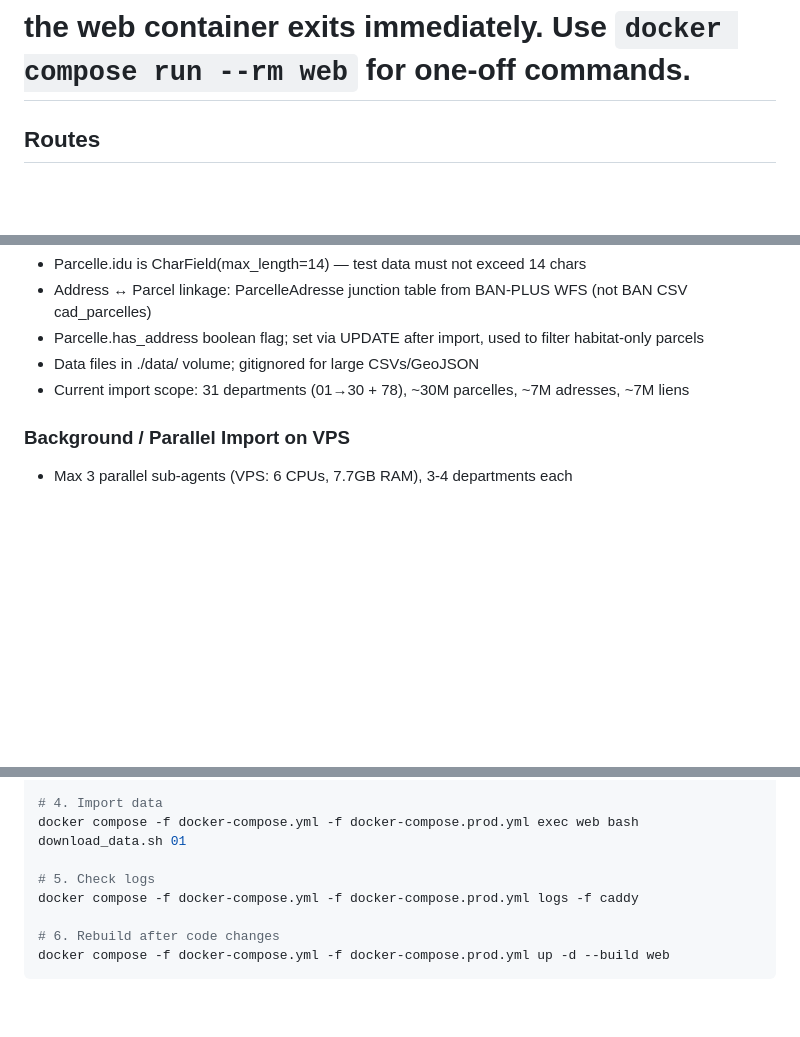
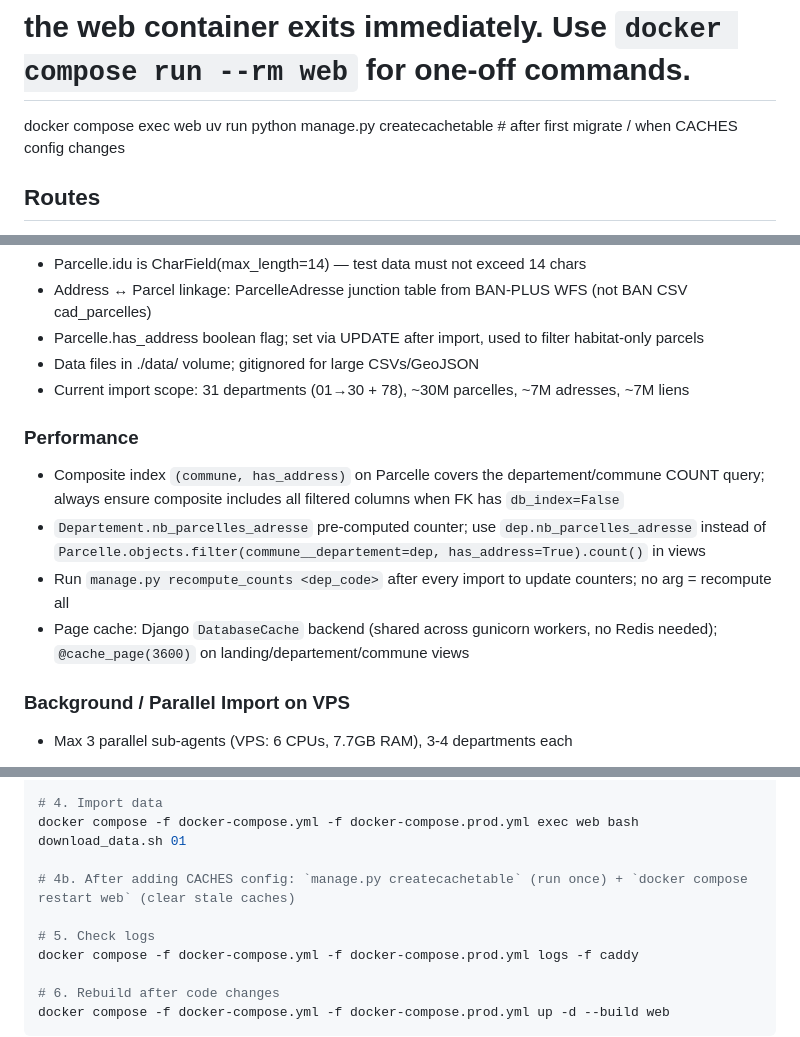
Before and after one commit to youpsla/cadaster-inverse, a Markdown page: AGENTS.md, 3 parts joined by grey strips. Rendered like a GitHub page; blank space fills up the shorter version.

Commit message:
docs: add performance section (index, precomputed counter, cache) to AGENTS.md

```diff
--- a/AGENTS.md
+++ b/AGENTS.md
@@ -16,6 +16,7 @@ docker compose up -d         # start (rebuild only after pyproject.toml changes)
 # uv.lock is committed for reproducible builds
 # Gotcha: compose runs `migrate` before `gunicorn` at startup — if a migration fails,
 # the web container exits immediately. Use `docker compose run --rm web` for one-off commands.
+docker compose exec web uv run python manage.py createcachetable  # after first migrate / when CACHES config changes
 
 ## Routes
 /                            → Landing page SEO (départements links + search form)
@@ -79,6 +80,12 @@ bash download_data.sh <dep>       # download + bulk-import a department (default
 - Data files in ./data/ volume; gitignored for large CSVs/GeoJSON
 - Current import scope: 31 departments (01→30 + 78), ~30M parcelles, ~7M adresses, ~7M liens
 
+### Performance
+- Composite index `(commune, has_address)` on Parcelle covers the departement/commune COUNT query; always ensure composite includes all filtered columns when FK has `db_index=False`
+- `Departement.nb_parcelles_adresse` pre-computed counter; use `dep.nb_parcelles_adresse` instead of `Parcelle.objects.filter(commune__departement=dep, has_address=True).count()` in views
+- Run `manage.py recompute_counts <dep_code>` after every import to update counters; no arg = recompute all
+- Page cache: Django `DatabaseCache` backend (shared across gunicorn workers, no Redis needed); `@cache_page(3600)` on landing/departement/commune views
+
 ### Background / Parallel Import on VPS
 - Max 3 parallel sub-agents (VPS: 6 CPUs, 7.7GB RAM), 3-4 departments each
 - Run in background: `setsid bash download_data.sh 21 > /tmp/import-21.log 2>&1 &`
@@ -131,6 +138,8 @@ docker compose -f docker-compose.yml -f docker-compose.prod.yml exec web uv run
 # 4. Import data
 docker compose -f docker-compose.yml -f docker-compose.prod.yml exec web bash download_data.sh 01
 
+# 4b. After adding CACHES config: `manage.py createcachetable` (run once) + `docker compose restart web` (clear stale caches)
+
 # 5. Check logs
 docker compose -f docker-compose.yml -f docker-compose.prod.yml logs -f caddy
 
```
